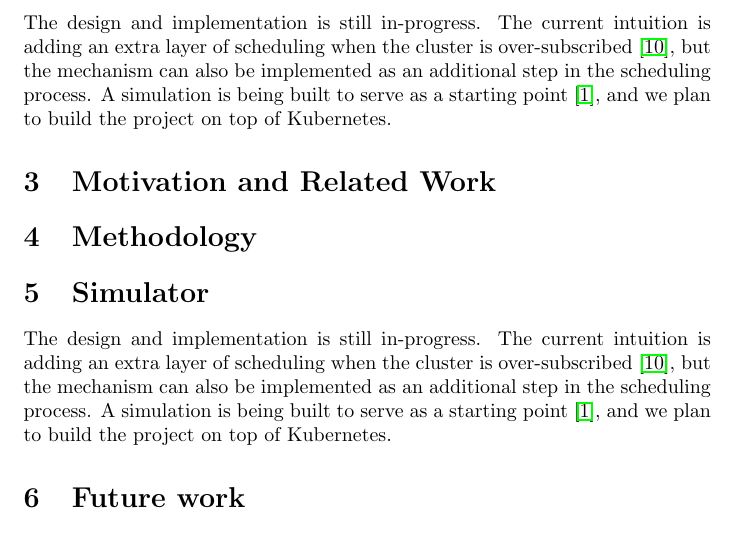
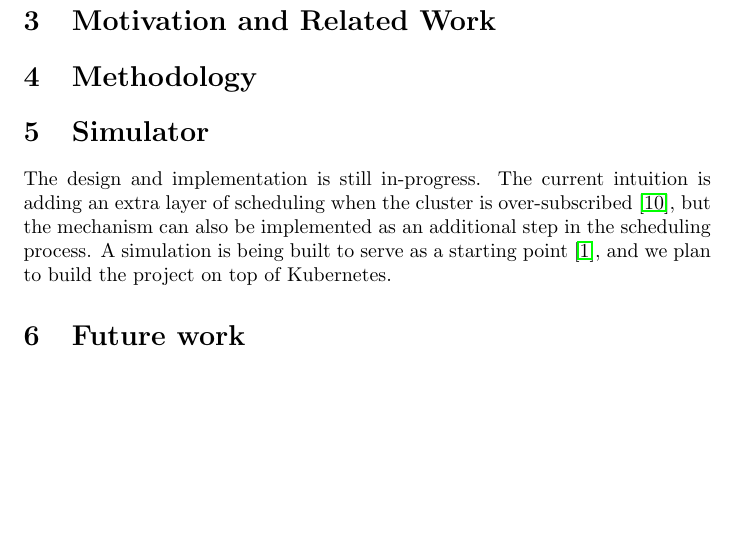
Before and after one commit to hamzalsheikh/thesis, a LaTeX document (paper.tex, which reads sections/summary.tex): part of page 2 of 3, cut at the place of the change, the shorter picture padded with empty space. Compiled offline with pdfLaTeX.

Commit message:
add other reasons for multi-cluster arch, needs citing

```diff
--- a/sections/summary.tex
+++ b/sections/summary.tex
@@ -17,9 +19,3 @@ The idea of resource loaning has been recently introduced, allowing over-subscri
 borrow resources from traffic dependent inference clusters \cite{li_lyra_2023}.
 We plan to generalize loaning to be non-workload specific. Cluster schedulers will be able to communicate
 with each other, borrowing/lending, buying/selling, or negotiating resources.
-\newline
-
-\noindent The design and implementation is still in-progress. The current intuition is adding an extra layer
-of scheduling when the cluster is over-subscribed \cite{zaharia_delay_2010}, but the mechanism can also be implemented
-as an additional step in the scheduling process. A simulation is being built to serve as a starting point \cite{sched-github},
-and we plan to build the project on top of Kubernetes.
```
Also changed, not shown: sections/summary.tex (2 more changed lines).
